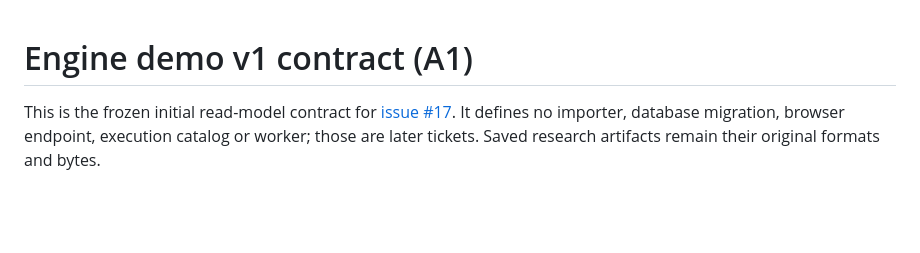
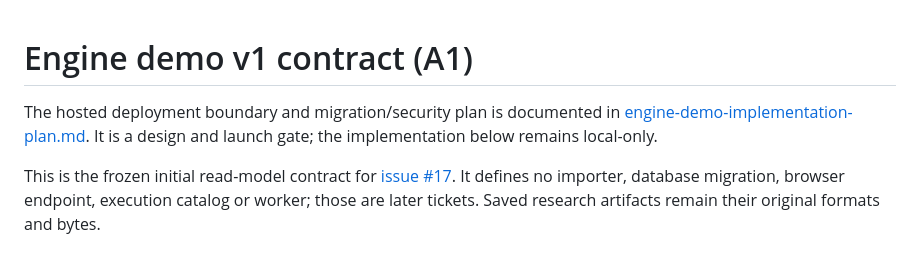
Before and after one commit to skunkpirates42/stock-signal, a Markdown page: docs/engine-demo/README.md, the part around the change. GitHub-like rendering; blank space fills up the shorter version.

Commit message:
Design authenticated hosted job boundary

```diff
--- a/docs/engine-demo/README.md
+++ b/docs/engine-demo/README.md
@@ -1,4 +1,8 @@
 # Engine demo v1 contract (A1)
+
+The hosted deployment boundary and migration/security plan is documented in
+[engine-demo-implementation-plan.md](../engine-demo-implementation-plan.md). It is a
+design and launch gate; the implementation below remains local-only.
 
 This is the frozen initial read-model contract for [issue #17](https://github.com/skunkpirates42/stock-signal/issues/17).
 It defines no importer, database migration, browser endpoint, execution catalog or
```
Also changed, not shown: docs/engine-demo-implementation-plan.md (added, +154 -0 lines).
